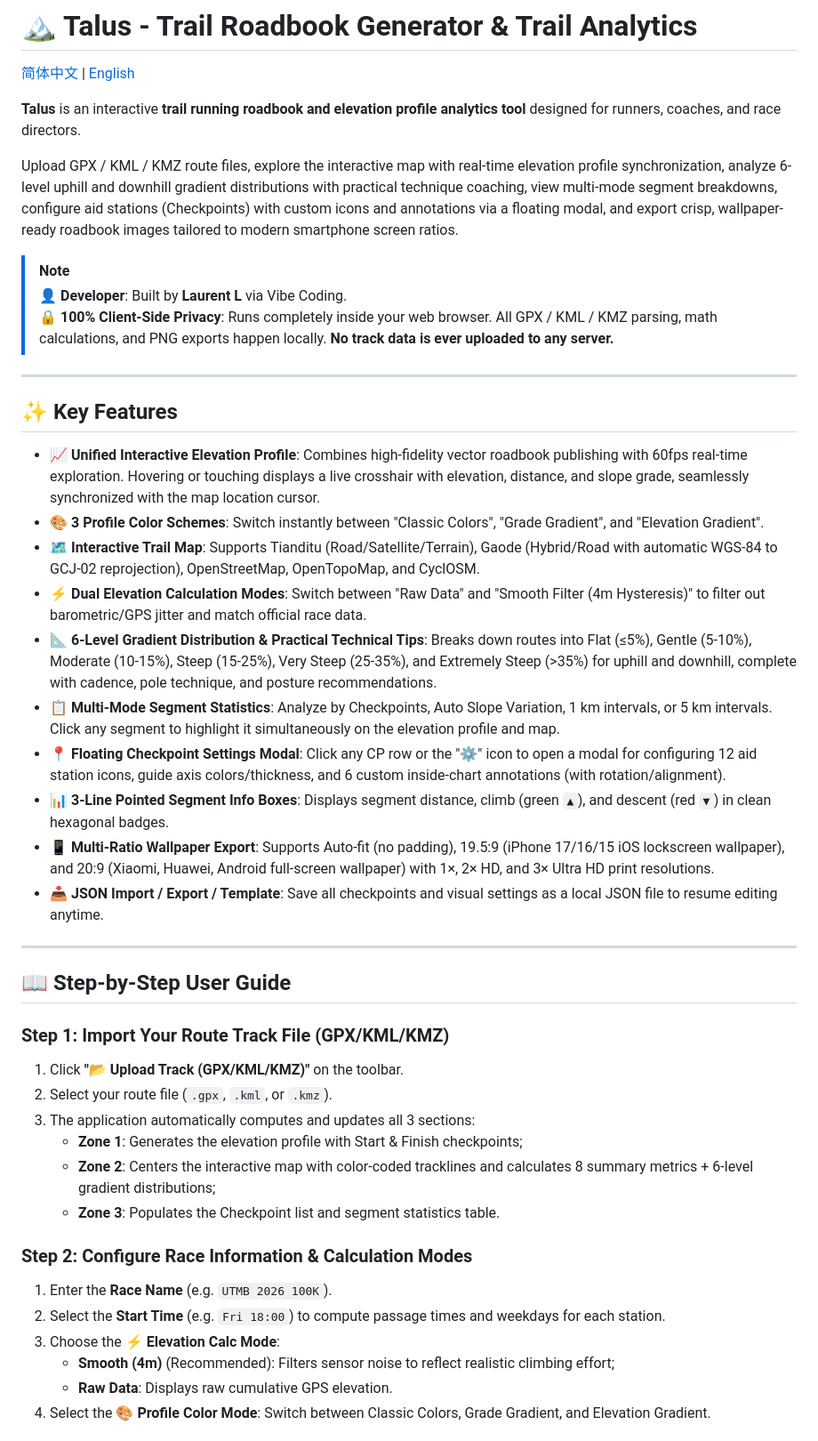
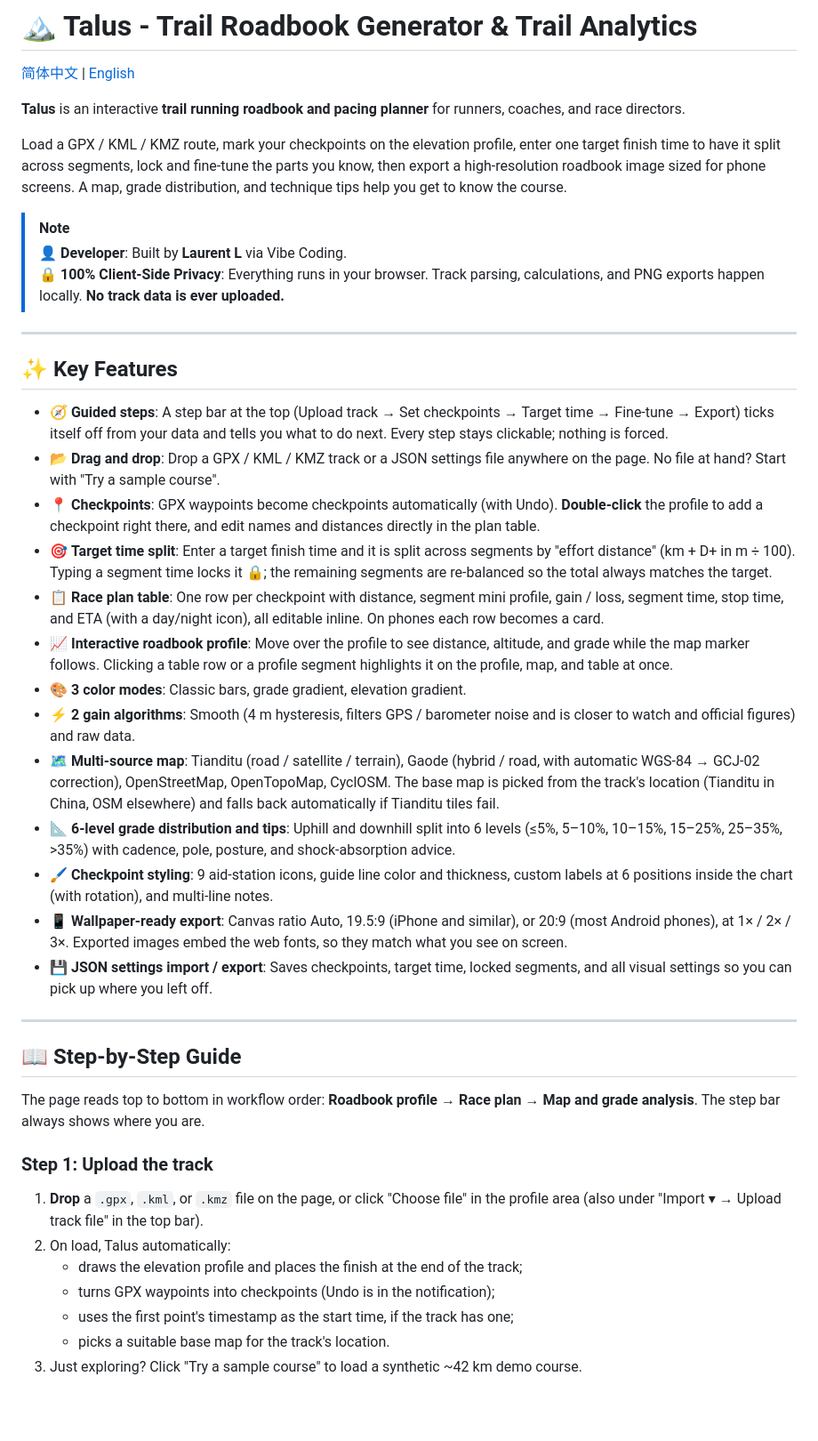
Before and after one commit to feelthesea/TalusTrailPlanner, a Markdown page: README_EN.md, the part around one of its changes. Shown at 89% size. Rendered like a GitHub page; blank space fills up the shorter version.

```diff
--- a/README_EN.md
+++ b/README_EN.md
@@ -2,46 +2,44 @@
 
 [简体中文](README.md) | [English](README_EN.md)
 
-**Talus** is an interactive **trail running roadbook and elevation profile analytics tool** designed for runners, coaches, and race directors.
+**Talus** is an interactive **trail running roadbook and pacing planner** for runners, coaches, and race directors.
 
-Upload GPX / KML / KMZ route files, explore the interactive map with real-time elevation profile synchronization, analyze 6-level uphill and downhill gradient distributions with practical technique coaching, view multi-mode segment breakdowns, configure aid stations (Checkpoints) with custom icons and annotations via a floating modal, and export crisp, wallpaper-ready roadbook images tailored to modern smartphone screen ratios.
+Load a GPX / KML / KMZ route, mark your checkpoints on the elevation profile, enter one target finish time to have it split across segments, lock and fine-tune the parts you know, then export a high-resolution roadbook image sized for phone screens. A map, grade distribution, and technique tips help you get to know the course.
 
 > [!NOTE]
 > 👤 **Developer**: Built by **Laurent L** via Vibe Coding.
-> 🔒 **100% Client-Side Privacy**: Runs completely inside your web browser. All GPX / KML / KMZ parsing, math calculations, and PNG exports happen locally. **No track data is ever uploaded to any server.**
+> 🔒 **100% Client-Side Privacy**: Everything runs in your browser. Track parsing, calculations, and PNG exports happen locally. **No track data is ever uploaded.**
 
 ---
 
 ## ✨ Key Features
 
-- 📈 **Unified Interactive Elevation Profile**: Combines high-fidelity vector roadbook publishing with 60fps real-time exploration. Hovering or touching displays a live crosshair with elevation, distance, and slope grade, seamlessly synchronized with the map location cursor.
-- 🎨 **3 Profile Color Schemes**: Switch instantly between "Classic Colors", "Grade Gradient", and "Elevation Gradient".
-- 🗺️ **Interactive Trail Map**: Supports Tianditu (Road/Satellite/Terrain), Gaode (Hybrid/Road with automatic WGS-84 to GCJ-02 reprojection), OpenStreetMap, OpenTopoMap, and CyclOSM.
-- ⚡ **Dual Elevation Calculation Modes**: Switch between "Raw Data" and "Smooth Filter (4m Hysteresis)" to filter out barometric/GPS jitter and match official race data.
-- 📐 **6-Level Gradient Distribution & Practical Technical Tips**: Breaks down routes into Flat (≤5%), Gentle (5-10%), Moderate (10-15%), Steep (15-25%), Very Steep (25-35%), and Extremely Steep (>35%) for uphill and downhill, complete with cadence, pole technique, and posture recommendations.
-- 📋 **Multi-Mode Segment Statistics**: Analyze by Checkpoints, Auto Slope Variation, 1 km intervals, or 5 km intervals. Click any segment to highlight it simultaneously on the elevation profile and map.
-- 📍 **Floating Checkpoint Settings Modal**: Click any CP row or the "⚙️" icon to open a modal for configuring 12 aid station icons, guide axis colors/thickness, and 6 custom inside-chart annotations (with rotation/alignment).
-- 📊 **3-Line Pointed Segment Info Boxes**: Displays segment distance, climb (green `▲`), and descent (red `▼`) in clean hexagonal badges.
-- 📱 **Multi-Ratio Wallpaper Export**: Supports Auto-fit (no padding), 19.5:9 (iPhone 17/16/15 iOS lockscreen wallpaper), and 20:9 (Xiaomi, Huawei, Android full-screen wallpaper) with 1×, 2× HD, and 3× Ultra HD print resolutions.
-- 📥 **JSON Import / Export / Template**: Save all checkpoints and visual settings as a local JSON file to resume editing anytime.
+- 🧭 **Guided steps**: A step bar at the top (Upload track → Set checkpoints → Target time → Fine-tune → Export) ticks itself off from your data and tells you what to do next. Every step stays clickable; nothing is forced.
+- 📂 **Drag and drop**: Drop a GPX / KML / KMZ track or a JSON settings file anywhere on the page. No file at hand? Start with "Try a sample course".
+- 📍 **Checkpoints**: GPX waypoints become checkpoints automatically (with Undo). **Double-click** the profile to add a checkpoint right there, and edit names and distances directly in the plan table.
+- 🎯 **Target time split**: Enter a target finish time and it is split across segments by "effort distance" (km + D+ in m ÷ 100). Typing a segment time locks it 🔒; the remaining segments are re-balanced so the total always matches the target.
+- 📋 **Race plan table**: One row per checkpoint with distance, segment mini profile, gain / loss, segment time, stop time, and ETA (with a day/night icon), all editable inline. On phones each row becomes a card.
+- 📈 **Interactive roadbook profile**: Move over the profile to see distance, altitude, and grade while the map marker follows. Clicking a table row or a profile segment highlights it on the profile, map, and table at once.
+- 🎨 **3 color modes**: Classic bars, grade gradient, elevation gradient.
+- ⚡ **2 gain algorithms**: Smooth (4 m hysteresis, filters GPS / barometer noise and is closer to watch and official figures) and raw data.
+- 🗺️ **Multi-source map**: Tianditu (road / satellite / terrain), Gaode (hybrid / road, with automatic WGS-84 → GCJ-02 correction), OpenStreetMap, OpenTopoMap, CyclOSM. The base map is picked from the track's location (Tianditu in China, OSM elsewhere) and falls back automatically if Tianditu tiles fail.
+- 📐 **6-level grade distribution and tips**: Uphill and downhill split into 6 levels (≤5%, 5–10%, 10–15%, 15–25%, 25–35%, >35%) with cadence, pole, posture, and shock-absorption advice.
+- 🖌️ **Checkpoint styling**: 9 aid-station icons, guide line color and thickness, custom labels at 6 positions inside the chart (with rotation), and multi-line notes.
+- 📱 **Wallpaper-ready export**: Canvas ratio Auto, 19.5:9 (iPhone and similar), or 20:9 (most Android phones), at 1× / 2× / 3×. Exported images embed the web fonts, so they match what you see on screen.
+- 💾 **JSON settings import / export**: Saves checkpoints, target time, locked segments, and all visual settings so you can pick up where you left off.
 
 ---
 
-## 📖 Step-by-Step User Guide
+## 📖 Step-by-Step Guide
 
-### Step 1: Import Your Route Track File (GPX/KML/KMZ)
-1. Click **"📂 Upload Track (GPX/KML/KMZ)"** on the toolbar.
-2. Select your route file (`.gpx`, `.kml`, or `.kmz`).
-3. The application automatically computes and updates all 3 sections:
-   - **Zone 1**: Generates the elevation profile with Start & Finish checkpoints;
-   - **Zone 2**: Centers the interactive map with color-coded tracklines and calculates 8 summary metrics + 6-level gradient distributions;
-   - **Zone 3**: Populates the Checkpoint list and segment statistics table.
+The page reads top to bottom in workflow order: **Roadbook profile → Race plan → Map and grade analysis**. The step bar always shows where you are.
 
-### Step 2: Configure Race Information & Calculation Modes
-1. Enter the **Race Name** (e.g. `UTMB 2026 100K`).
-2. Select the **Start Time** (e.g. `Fri 18:00`) to compute passage times and weekdays for each station.
-3. Choose the **⚡ Elevation Calc Mode**:
-   - **Smooth (4m)** (Recommended): Filters sensor noise to reflect realistic climbing effort;
-   - **Raw Data**: Displays raw cumulative GPS elevation.
-4. Select the **🎨 Profile Color Mode**: Switch between Classic Colors, Grade Gradient, and Elevation Gradient.
+### Step 1: Upload the track
+1. **Drop** a `.gpx`, `.kml`, or `.kmz` file on the page, or click "Choose file" in the profile area (also under "Import ▾ → Upload track file" in the top bar).
+2. On load, Talus automatically:
+   - draws the elevation profile and places the finish at the end of the track;
+   - turns GPX waypoints into checkpoints (Undo is in the notification);
+   - uses the first point's timestamp as the start time, if the track has one;
+   - picks a suitable base map for the track's location.
+3. Just exploring? Click "Try a sample course" to load a synthetic ~42 km demo course.
 
```
Also changed, not shown: other parts of README_EN.md (+70 -27 lines), README.md (+99 -58 lines).
